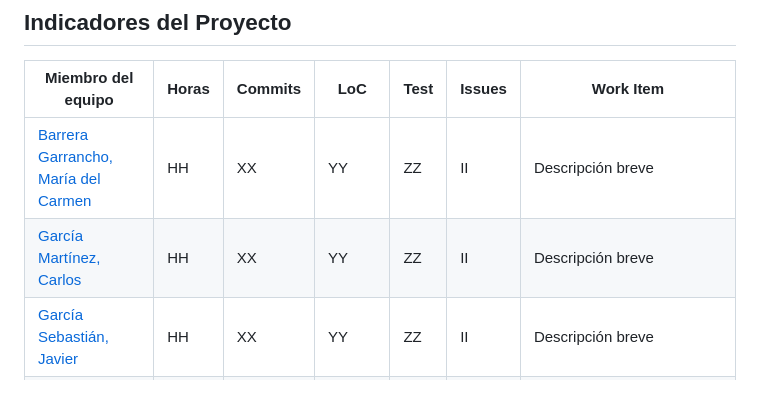
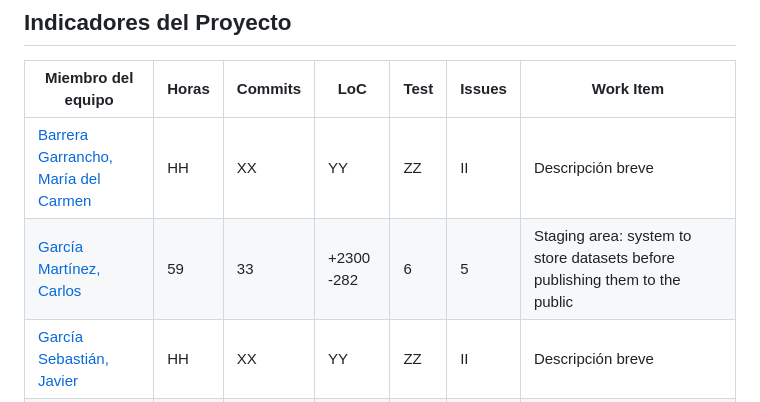
Before and after one commit to davidgonmar/uvlhub-egc, a Markdown page: documentation/g2/Documento_del_proyecto-G2.md, the part around the change. Drawn GitHub-style.

Commit message:
docs: add my metrics
#206

```diff
--- a/documentation/g2/Documento_del_proyecto-G2.md
+++ b/documentation/g2/Documento_del_proyecto-G2.md
@@ -51,7 +51,7 @@ El presente documento tiene como objetivo sintetizar los aspectos clave del proy
 | Miembro del equipo                             | Horas | Commits | LoC  | Test | Issues | Work Item         |
 |------------------------------------------------|-------|---------|------|------|--------|-------------------|
 | [Barrera Garrancho, María del Carmen](https://github.com/Playeira01) | HH    | XX      | YY   | ZZ   | II     | Descripción breve |
-| [García Martínez, Carlos](https://github.com/Cargarmar18)            | HH    | XX      | YY   | ZZ   | II     | Descripción breve |
+| [García Martínez, Carlos](https://github.com/Cargarmar18)            | 59    | 33      | +2300 -282   | 6   | 5     | Staging area: system to store datasets before publishing them to the public |
 | [García Sebastián, Javier](https://github.com/JaviGarcia1)           | HH    | XX      | YY   | ZZ   | II     | Descripción breve |
 | [Meana Iturri, Claudia](https://github.com/clameaitu)               | 64    | 51      | +1865 -1182   | 12   | 5     | Improve Search Queries: changed search to static, can now download all datasets in a zip that appear in a search query |
 | [Pérez Gutiérrez, Lucía](https://github.com/LuciaPG)                | HH    | XX      | YY   | ZZ   | II     | Descripción breve |
```
